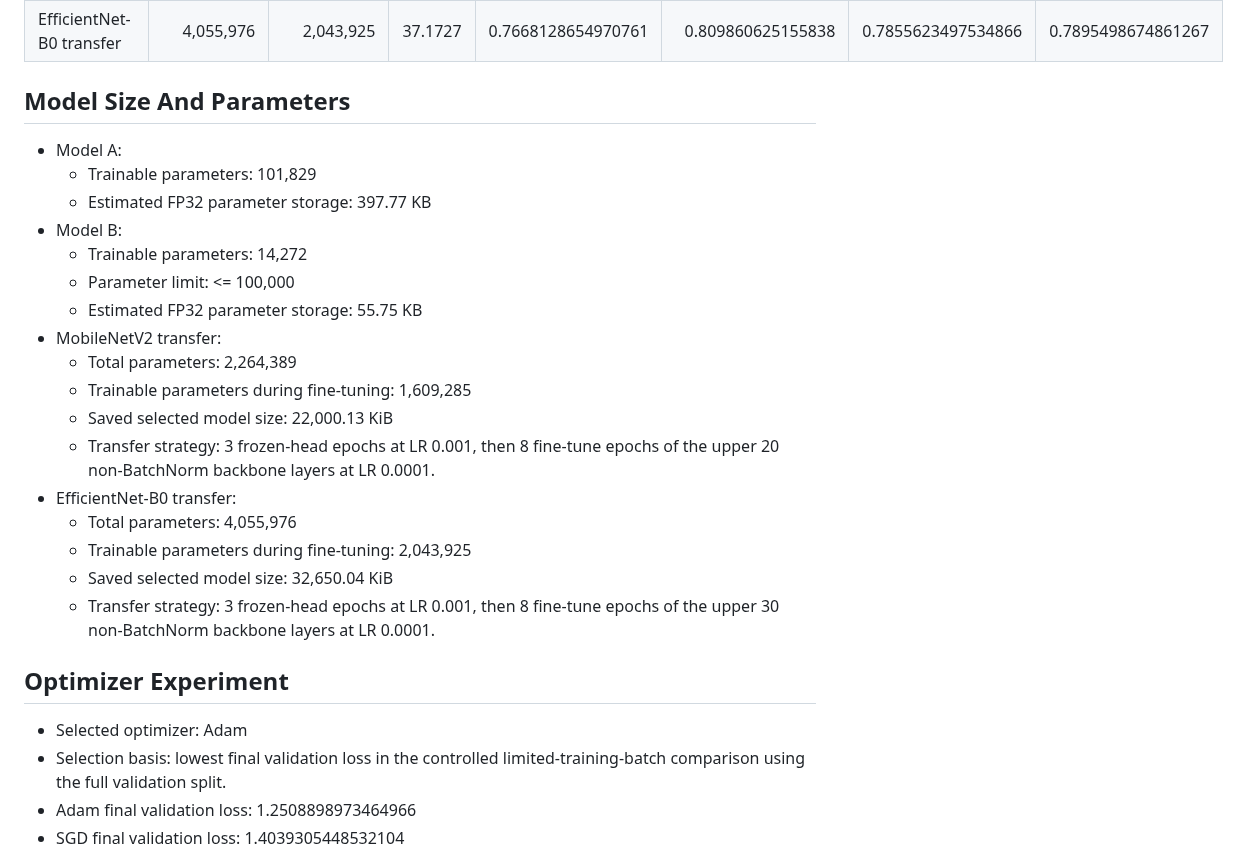
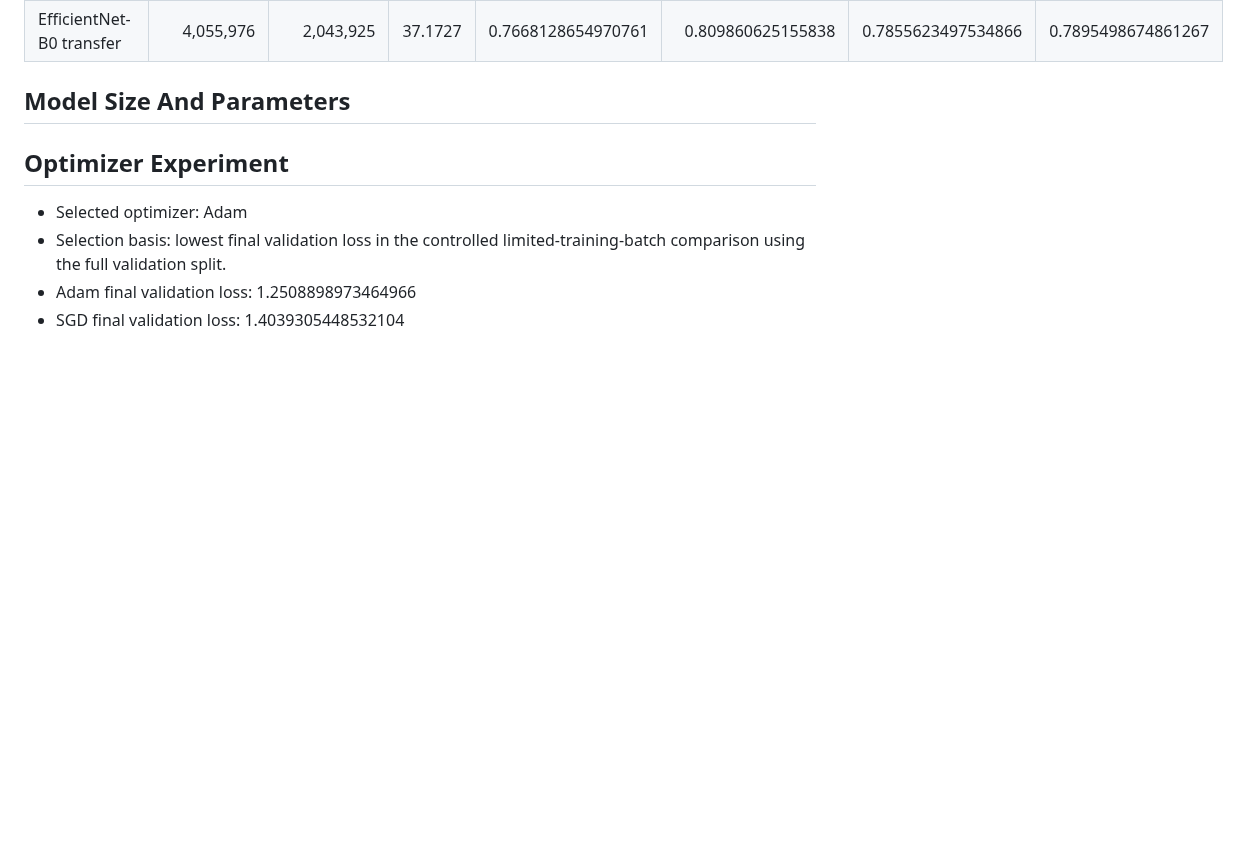
Before and after one commit to rahumanrifnaz-dev/DeFungi, a Markdown page: PROJECT_STATUS_Updated.md, the part around the change. Rendered like a GitHub page; blank space fills up the shorter version.

Commit message:
Update PROJECT_STATUS_Updated.md by removing model details
Removed detailed model size and parameters for Model A, Model B, MobileNetV2 transfer, and EfficientNet-B0 transfer.

```diff
--- a/PROJECT_STATUS_Updated.md
+++ b/PROJECT_STATUS_Updated.md
@@ -128,23 +128,7 @@ The uploaded final report documents completed custom-model experiments, optimize
 
 ## Model Size And Parameters
 
-- Model A:
-  - Trainable parameters: 101,829
-  - Estimated FP32 parameter storage: 397.77 KB
-- Model B:
-  - Trainable parameters: 14,272
-  - Parameter limit: <= 100,000
-  - Estimated FP32 parameter storage: 55.75 KB
-- MobileNetV2 transfer:
-  - Total parameters: 2,264,389
-  - Trainable parameters during fine-tuning: 1,609,285
-  - Saved selected model size: 22,000.13 KiB
-  - Transfer strategy: 3 frozen-head epochs at LR 0.001, then 8 fine-tune epochs of the upper 20 non-BatchNorm backbone layers at LR 0.0001.
-- EfficientNet-B0 transfer:
-  - Total parameters: 4,055,976
-  - Trainable parameters during fine-tuning: 2,043,925
-  - Saved selected model size: 32,650.04 KiB
-  - Transfer strategy: 3 frozen-head epochs at LR 0.001, then 8 fine-tune epochs of the upper 30 non-BatchNorm backbone layers at LR 0.0001.
+
 
 ## Optimizer Experiment
 
```
